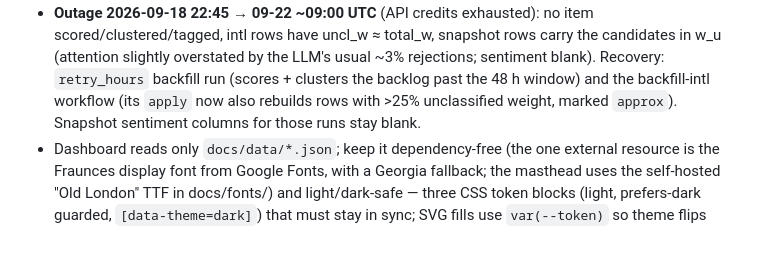
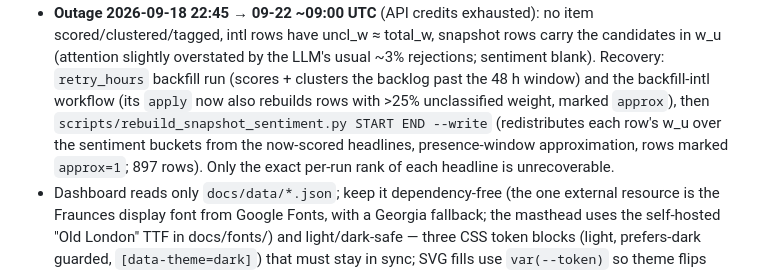
Before and after one commit to Oryassur/israel-media-monitor, a Markdown page: CLAUDE.md, the part around the change. Rendered like a GitHub page; blank space fills up the shorter version.

Commit message:
CLAUDE.md: snapshot sentiment rebuild step
Co-Authored-By: Claude Fable 5.1 <noreply@anthropic.com>

```diff
--- a/CLAUDE.md
+++ b/CLAUDE.md
@@ -142,7 +142,10 @@ docs/                      GitHub Pages dashboard "The Israel Mirror" (vanilla J
   rejections; sentiment blank). Recovery: `retry_hours` backfill run (scores +
   clusters the backlog past the 48 h window) and the backfill-intl workflow
   (its `apply` now also rebuilds rows with >25% unclassified weight, marked
-  `approx`). Snapshot sentiment columns for those runs stay blank.
+  `approx`), then `scripts/rebuild_snapshot_sentiment.py START END --write`
+  (redistributes each row's w_u over the sentiment buckets from the now-scored
+  headlines, presence-window approximation, rows marked `approx=1`; 897 rows).
+  Only the exact per-run rank of each headline is unrecoverable.
 - Dashboard reads only `docs/data/*.json`; keep it dependency-free (the one
   external resource is the Fraunces display font from Google Fonts, with a
   Georgia fallback; the masthead uses the self-hosted "Old London" TTF in docs/fonts/) and light/dark-safe — three CSS token blocks (light,
```
